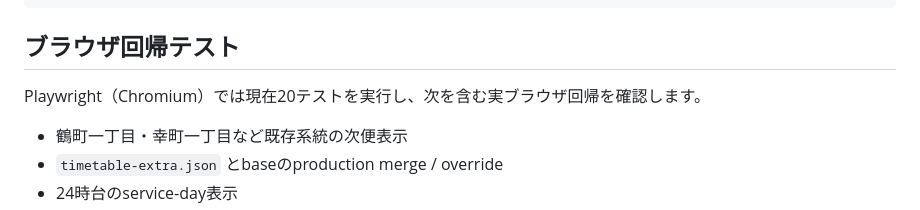
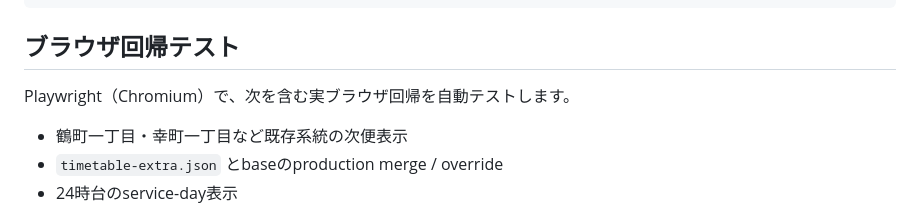
Before and after one commit to oosaka0123-sudo/osaka-nextbus, a Markdown page: README.md, the part around the change. Drawn GitHub-style.

Commit message:
docs: avoid brittle fixed Playwright test count

```diff
--- a/README.md
+++ b/README.md
@@ -178,7 +178,7 @@ npm run test:coverage-audit
 
 ## ブラウザ回帰テスト
 
-Playwright（Chromium）では現在20テストを実行し、次を含む実ブラウザ回帰を確認します。
+Playwright（Chromium）で、次を含む実ブラウザ回帰を自動テストします。
 
 - 鶴町一丁目・幸町一丁目など既存系統の次便表示
 - `timetable-extra.json` とbaseのproduction merge / override
```
